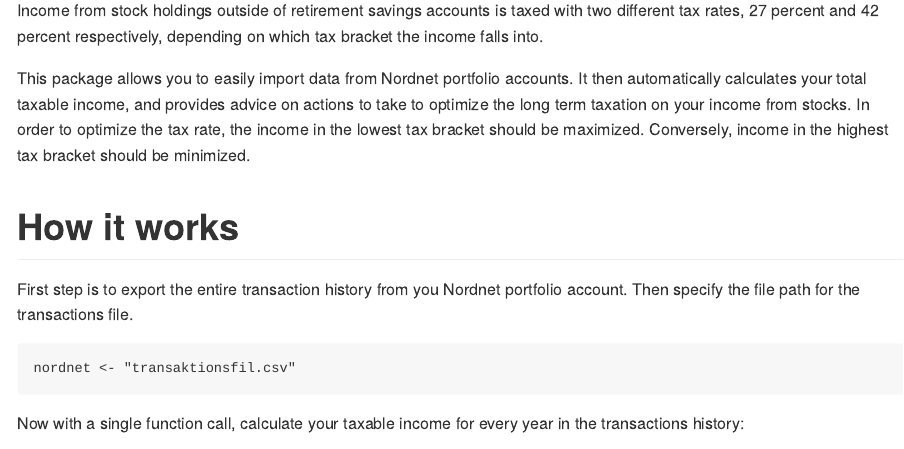
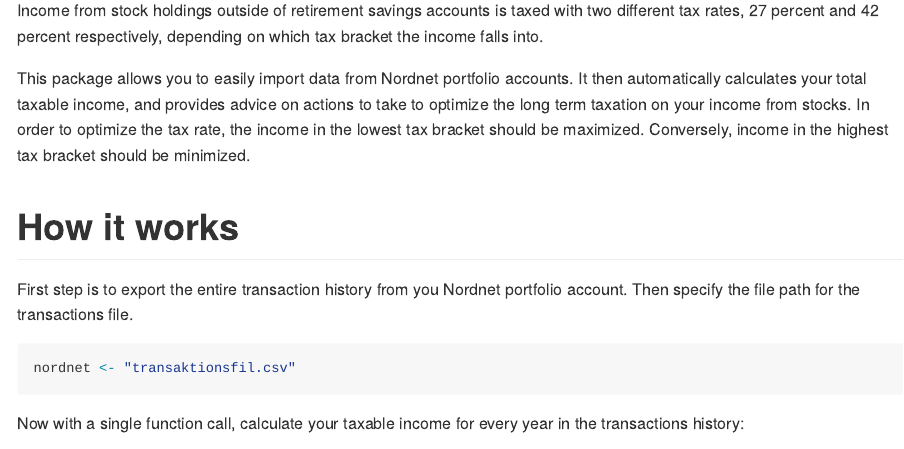
Before and after one commit to atmdv/CalcYourTax, an R Markdown document (README.Rmd): the page in a window 1100 px wide, from 120 px down. Rendered offline with R 4.5, knitr and Pandoc, with nearby package versions; both versions are drawn in the output format of the newer one; some code elsewhere in the file could not run offline.

Commit message:
fixed display issues

````diff
--- a/CalcYourTax.R
+++ b/CalcYourTax.R
@@ -34,7 +34,9 @@
                                   "Harvest Losses", "Realize Gains"),
            amount=abs(tax_income-bracket_limit))
 
-  kable(tax_income, digits=0, format.args = list(big.mark = ",")) %>%
-    kable_styling()
+    # kable(tax_income, digits=0, format.args = list(big.mark = ",")) %>%
+  #   kable_styling()
+
+  return(tax_income)
 
 }
--- a/README.Rmd
+++ b/README.Rmd
@@ -2,7 +2,9 @@
 title: "Optimize the tax on your stock holdings."
 author: "Andreas Tyge Møller"
 date: "2 jan 2019"
-output: html_document
+output:
+ md_document:
+    variant: markdown_github
 ---
 
 ```{r setup, include=FALSE}
````
Also changed, not shown: README.md, README.Rmd (5 more changed lines).
